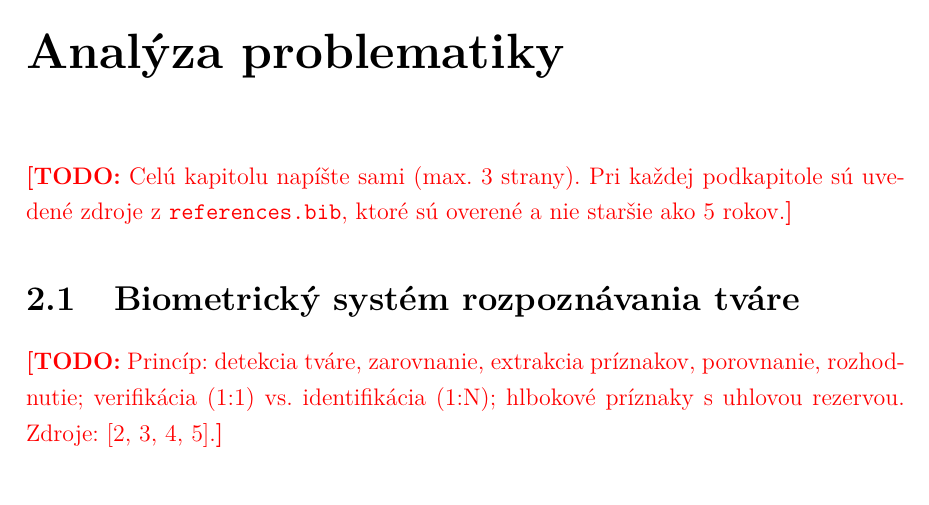
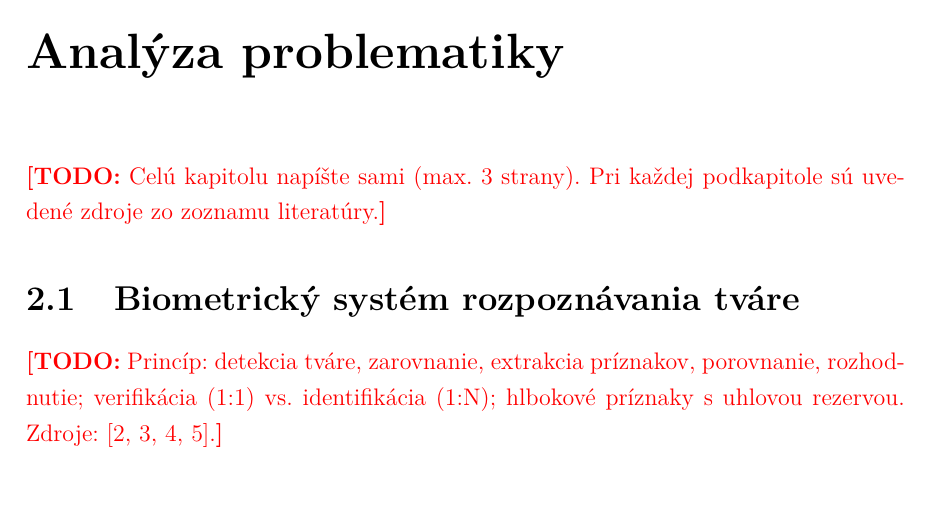
Before and after one commit to opoiasnik/face-auth-antispoofing, a LaTeX document (report/main.tex): part of page 8 of 35, cut so that both start at the same text. Compiled offline with pdfLaTeX.

Commit message:
Fix outdated note in analysis chapter

```diff
--- a/report/main.tex
+++ b/report/main.tex
@@ -113,7 +113,7 @@ a používaniu a na záver zhrnieme dosiahnuté výsledky a možné rozšírenia
 \label{ch:teoria}
 
 \todo{Celú kapitolu napíšte sami (max.\ 3 strany). Pri každej podkapitole sú uvedené
-zdroje z \texttt{references.bib}, ktoré sú overené a nie staršie ako 5 rokov.}
+zdroje zo zoznamu literatúry.}
 
 \section{Biometrický systém rozpoznávania tváre}
 \todo{Princíp: detekcia tváre, zarovnanie, extrakcia príznakov, porovnanie, rozhodnutie;
```
